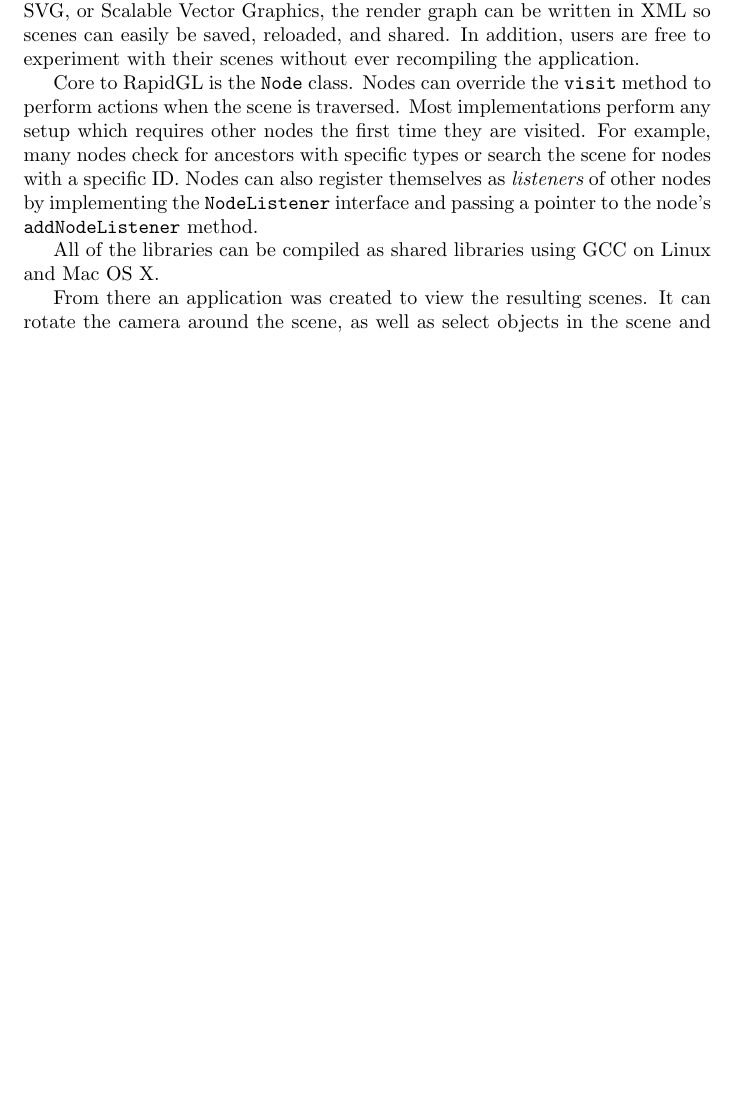
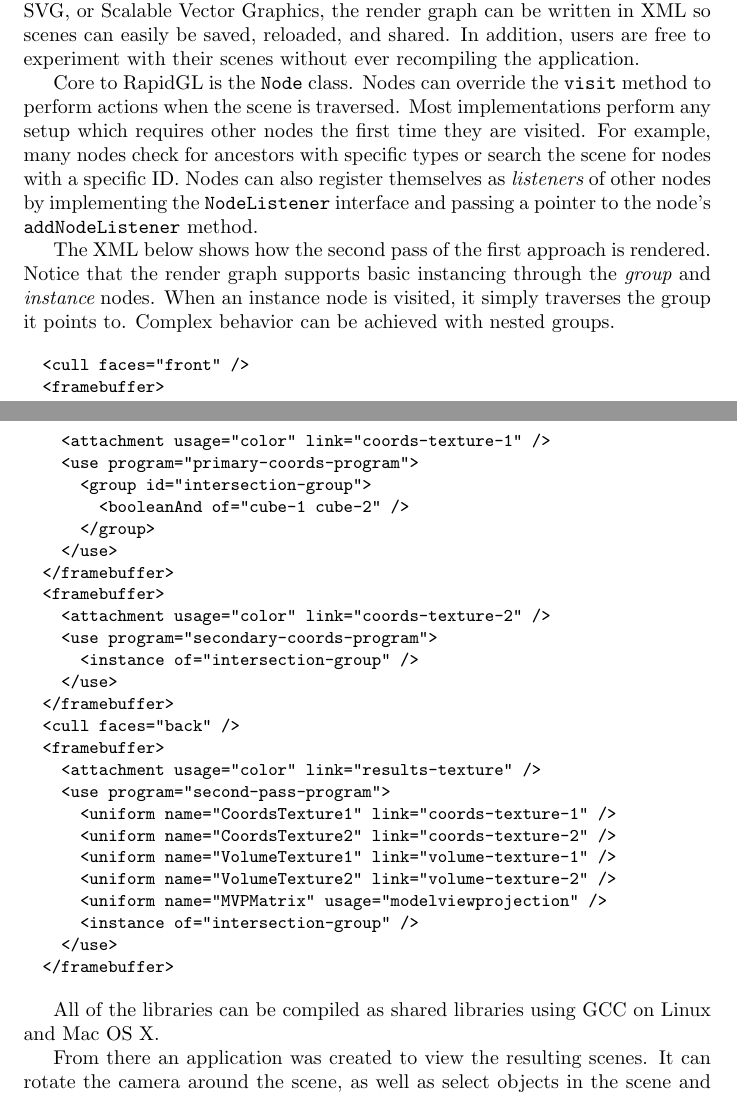
Before and after one commit to adbrown85/paper, a LaTeX paper (paper.tex): part of page 16 of 18 before the commit and two parts of pages 16 and 17 of 18 after it, the two joined at a grey line, cut so that both start at the same text, the shorter picture padded with empty space. Compiled offline with pdfLaTeX.

Commit message:
Show example XML code, use to explain instancing

```diff
--- a/paper.tex
+++ b/paper.tex
@@ -659,6 +659,41 @@ scene for nodes with a specific ID.  Nodes can also register themselves as {\em
 listeners} of other nodes by implementing the {\tt NodeListener} interface and
 passing a pointer to the node's {\tt addNodeListener} method.
 
+The XML below shows how the second pass of the first approach is rendered.
+Notice that the render graph supports basic instancing through the {\em group}
+and {\em instance} nodes.  When an instance node is visited, it simply traverses
+the group it points to.  Complex behavior can be achieved with nested groups.
+
+\begin{Verbatim}[fontsize=\small]
+  <cull faces="front" />
+  <framebuffer>
+    <attachment usage="color" link="coords-texture-1" />
+    <use program="primary-coords-program">
+      <group id="intersection-group">
+        <booleanAnd of="cube-1 cube-2" />
+      </group>
+    </use>
+  </framebuffer>
+  <framebuffer>
+    <attachment usage="color" link="coords-texture-2" />
+    <use program="secondary-coords-program">
+      <instance of="intersection-group" />
+    </use>
+  </framebuffer>
+  <cull faces="back" />
+  <framebuffer>
+    <attachment usage="color" link="results-texture" />
+    <use program="second-pass-program">
+      <uniform name="CoordsTexture1" link="coords-texture-1" />
+      <uniform name="CoordsTexture2" link="coords-texture-2" />
+      <uniform name="VolumeTexture1" link="volume-texture-1" />
+      <uniform name="VolumeTexture2" link="volume-texture-2" />
+      <uniform name="MVPMatrix" usage="modelviewprojection" />
+      <instance of="intersection-group" />
+    </use>
+  </framebuffer>
+\end{Verbatim}
+
 All of the libraries can be compiled as shared libraries using GCC on Linux and
 Mac OS X.
 
```
